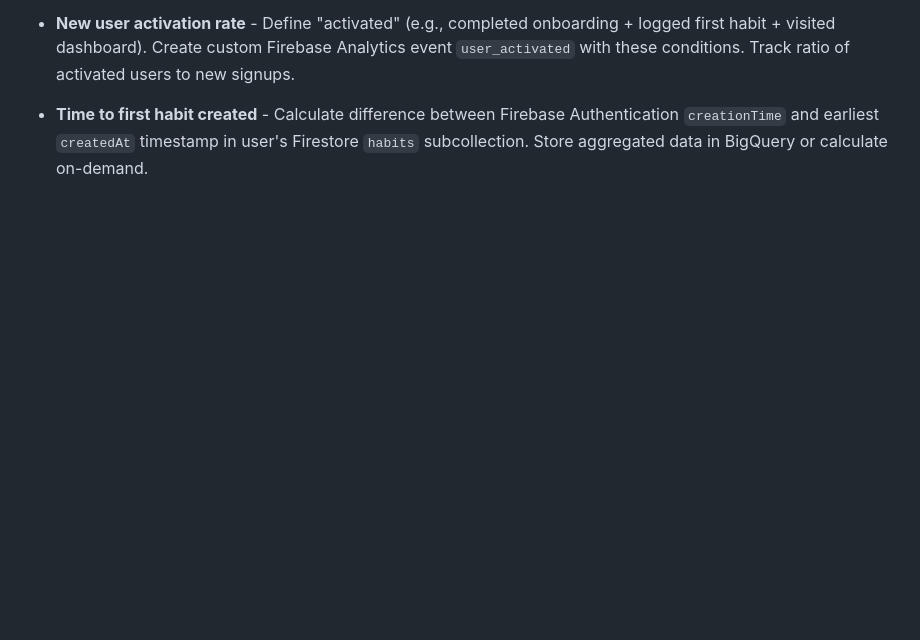
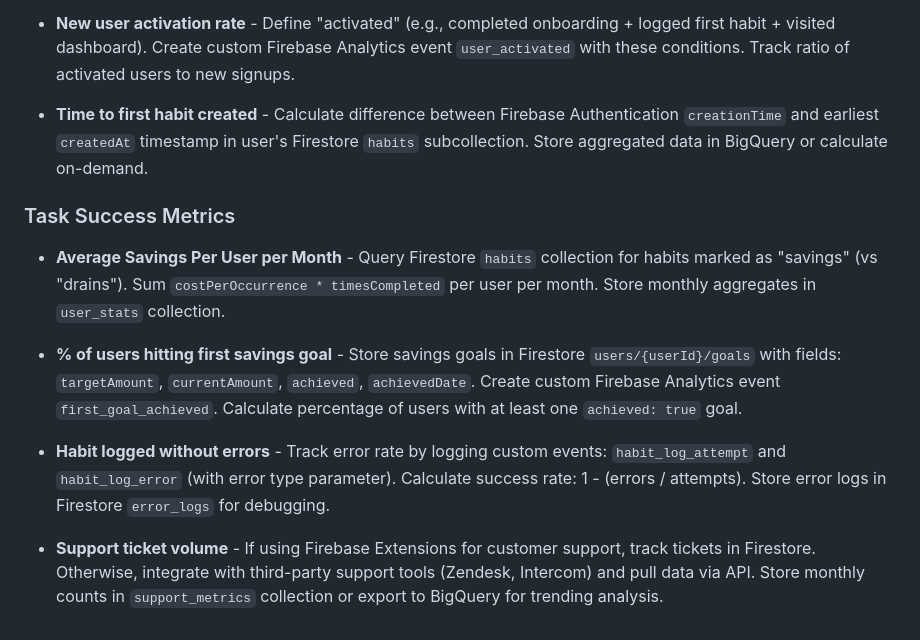
Before and after one commit to lmckenzie99/strive, a Markdown page: docs/METRICS.md, the part around the change. Rendered like a GitHub page; blank space fills up the shorter version.

Commit message:
Added task success metrics
Added new task success metrics and clarified existing metric.

```diff
--- a/docs/METRICS.md
+++ b/docs/METRICS.md
@@ -44,3 +44,13 @@ HEART Framework Metrics
 * **New user activation rate** - Define "activated" (e.g., completed onboarding + logged first habit + visited dashboard). Create custom Firebase Analytics event `user_activated` with these conditions. Track ratio of activated users to new signups.
 
 * **Time to first habit created** - Calculate difference between Firebase Authentication `creationTime` and earliest `createdAt` timestamp in user's Firestore `habits` subcollection. Store aggregated data in BigQuery or calculate on-demand.
+
+### Task Success Metrics
+
+* **Average Savings Per User per Month** - Query Firestore `habits` collection for habits marked as "savings" (vs "drains"). Sum `costPerOccurrence * timesCompleted` per user per month. Store monthly aggregates in `user_stats` collection.
+
+* **% of users hitting first savings goal** - Store savings goals in Firestore `users/{userId}/goals` with fields: `targetAmount`, `currentAmount`, `achieved`, `achievedDate`. Create custom Firebase Analytics event `first_goal_achieved`. Calculate percentage of users with at least one `achieved: true` goal.
+
+* **Habit logged without errors** - Track error rate by logging custom events: `habit_log_attempt` and `habit_log_error` (with error type parameter). Calculate success rate: 1 - (errors / attempts). Store error logs in Firestore `error_logs` for debugging.
+
+* **Support ticket volume** - If using Firebase Extensions for customer support, track tickets in Firestore. Otherwise, integrate with third-party support tools (Zendesk, Intercom) and pull data via API. Store monthly counts in `support_metrics` collection or export to BigQuery for trending analysis.
```
